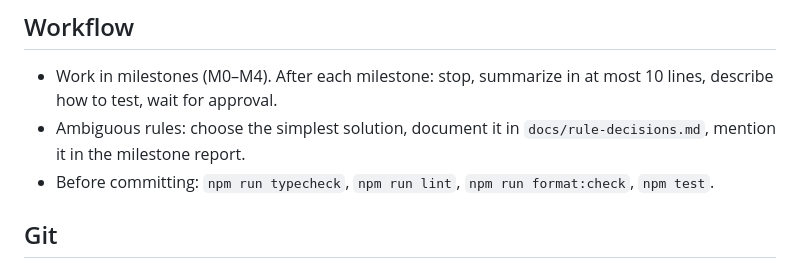
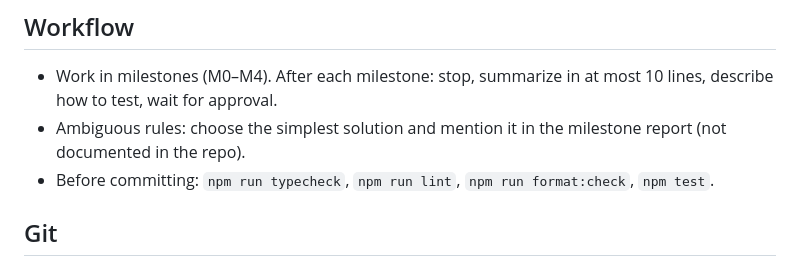
Before and after one commit to Friedinger/handsum, a Markdown page: CLAUDE.md, the part around the change. Drawn GitHub-style.

Commit message:
🔥 Remove rule decisions document

```diff
--- a/CLAUDE.md
+++ b/CLAUDE.md
@@ -36,7 +36,7 @@ Browser-based multiplayer card game prototype (2–8 players, join via link). No
 ## Workflow
 
 - Work in milestones (M0–M4). After each milestone: stop, summarize in at most 10 lines, describe how to test, wait for approval.
-- Ambiguous rules: choose the simplest solution, document it in `docs/rule-decisions.md`, mention it in the milestone report.
+- Ambiguous rules: choose the simplest solution and mention it in the milestone report (not documented in the repo).
 - Before committing: `npm run typecheck`, `npm run lint`, `npm run format:check`, `npm test`.
 
 ## Git
```
Also changed, not shown: docs/rule-decisions.md (deleted, +0 -3 lines).
